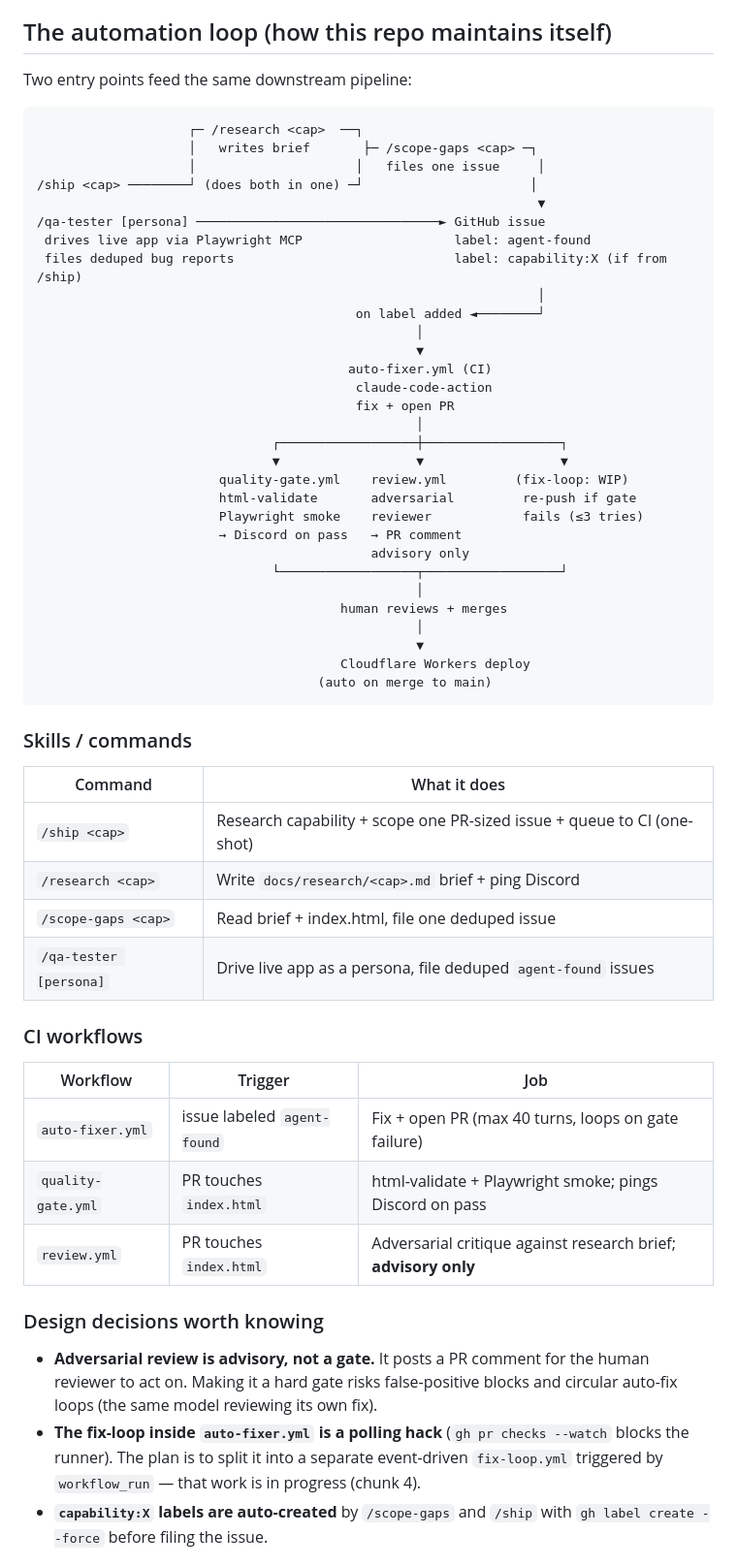
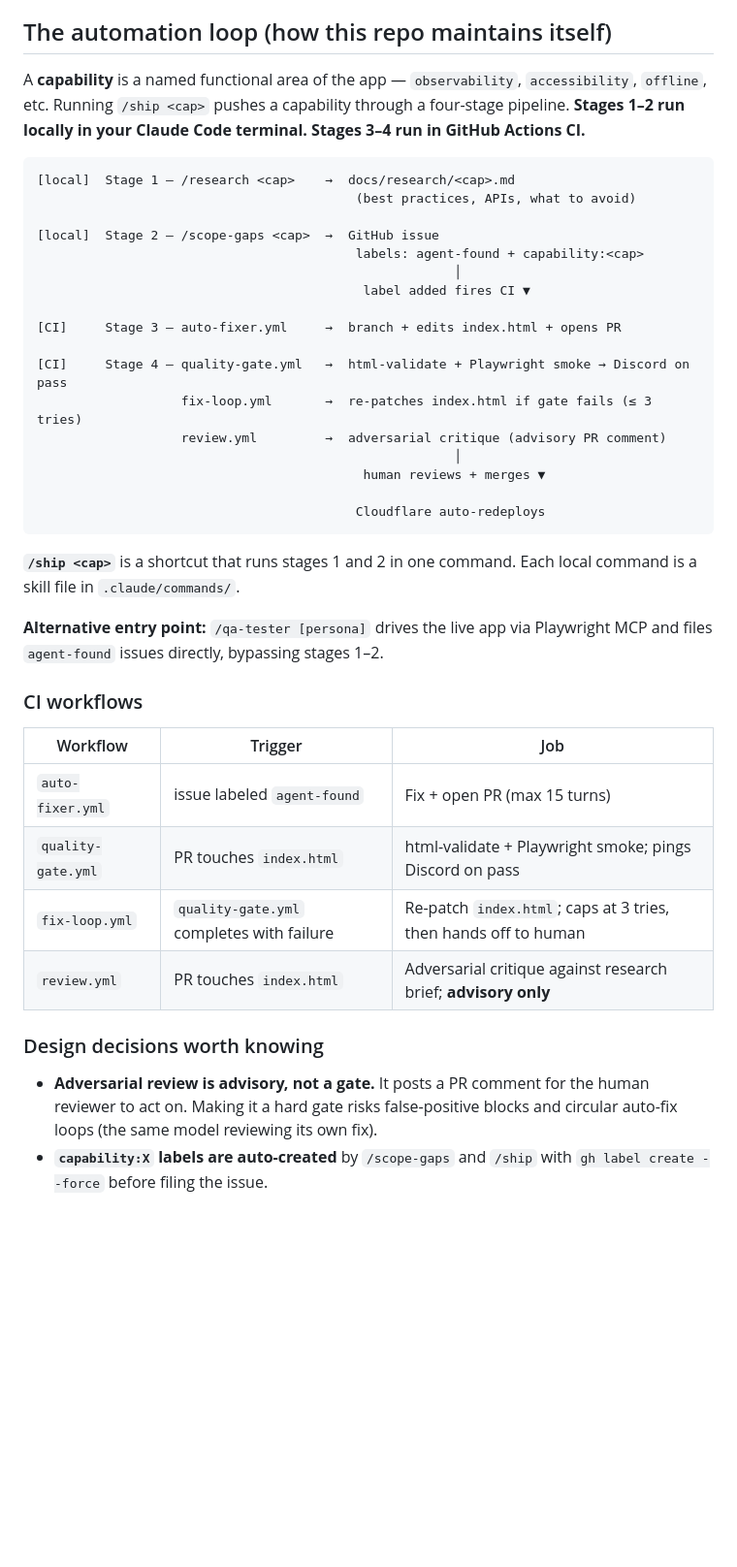
Before and after one commit to pantherstock/finish-it, a Markdown page: AGENTS.md, the part around the change. Shown at 97% size. GitHub-like rendering; blank space fills up the shorter version.

Commit message:
docs: clarify capability pipeline in AGENTS.md
Define capability as a term, rewrite automation loop as numbered
[local]/[CI] stages, add .claude/commands/ pointer, add fix-loop.yml
to workflow table, remove stale WIP note (shipped fcc8dcb), correct
auto-fixer max-turns to 15.

Co-Authored-By: Claude Sonnet 4.6 <noreply@anthropic.com>

````diff
--- a/AGENTS.md
+++ b/AGENTS.md
@@ -65,56 +65,43 @@ docs: add observability research brief
 
 ## The automation loop (how this repo maintains itself)
 
-Two entry points feed the same downstream pipeline:
+A **capability** is a named functional area of the app — `observability`, `accessibility`,
+`offline`, etc. Running `/ship <cap>` pushes a capability through a four-stage pipeline.
+**Stages 1–2 run locally in your Claude Code terminal. Stages 3–4 run in GitHub Actions CI.**
 
 ```
-                    ┌─ /research <cap>  ──┐
-                    │   writes brief       ├─ /scope-gaps <cap> ─┐
-                    │                     │   files one issue     │
-/ship <cap> ────────┘ (does both in one) ─┘                      │
-                                                                  ▼
-/qa-tester [persona] ────────────────────────────────► GitHub issue
- drives live app via Playwright MCP                    label: agent-found
- files deduped bug reports                             label: capability:X (if from /ship)
-                                                                  │
-                                          on label added ◄────────┘
-                                                  │
-                                                  ▼
-                                         auto-fixer.yml (CI)
-                                          claude-code-action
-                                          fix + open PR
-                                                  │
-                               ┌──────────────────┼──────────────────┐
-                               ▼                  ▼                  ▼
-                        quality-gate.yml    review.yml         (fix-loop: WIP)
-                        html-validate       adversarial         re-push if gate
-                        Playwright smoke    reviewer            fails (≤3 tries)
-                        → Discord on pass   → PR comment
-                                            advisory only
-                               └──────────────────┬──────────────────┘
-                                                  │
-                                        human reviews + merges
-                                                  │
-                                                  ▼
-                                        Cloudflare Workers deploy
-                                     (auto on merge to main)
+[local]  Stage 1 — /research <cap>    →  docs/research/<cap>.md
+                                          (best practices, APIs, what to avoid)
+
+[local]  Stage 2 — /scope-gaps <cap>  →  GitHub issue
+                                          labels: agent-found + capability:<cap>
+                                                       │
+                                           label added fires CI ▼
+
+[CI]     Stage 3 — auto-fixer.yml     →  branch + edits index.html + opens PR
+
+[CI]     Stage 4 — quality-gate.yml   →  html-validate + Playwright smoke → Discord on pass
+                   fix-loop.yml       →  re-patches index.html if gate fails (≤ 3 tries)
+                   review.yml         →  adversarial critique (advisory PR comment)
+                                                       │
+                                           human reviews + merges ▼
+
+                                          Cloudflare auto-redeploys
 ```
 
-### Skills / commands
+**`/ship <cap>`** is a shortcut that runs stages 1 and 2 in one command.
+Each local command is a skill file in `.claude/commands/`.
 
-| Command | What it does |
-|---------|-------------|
-| `/ship <cap>` | Research capability + scope one PR-sized issue + queue to CI (one-shot) |
-| `/research <cap>` | Write `docs/research/<cap>.md` brief + ping Discord |
-| `/scope-gaps <cap>` | Read brief + index.html, file one deduped issue |
-| `/qa-tester [persona]` | Drive live app as a persona, file deduped `agent-found` issues |
+**Alternative entry point:** `/qa-tester [persona]` drives the live app via Playwright MCP
+and files `agent-found` issues directly, bypassing stages 1–2.
 
 ### CI workflows
 
 | Workflow | Trigger | Job |
 |----------|---------|-----|
-| `auto-fixer.yml` | issue labeled `agent-found` | Fix + open PR (max 40 turns, loops on gate failure) |
+| `auto-fixer.yml` | issue labeled `agent-found` | Fix + open PR (max 15 turns) |
 | `quality-gate.yml` | PR touches `index.html` | html-validate + Playwright smoke; pings Discord on pass |
+| `fix-loop.yml` | `quality-gate.yml` completes with failure | Re-patch `index.html`; caps at 3 tries, then hands off to human |
 | `review.yml` | PR touches `index.html` | Adversarial critique against research brief; **advisory only** |
 
 ### Design decisions worth knowing
@@ -122,9 +109,6 @@ Two entry points feed the same downstream pipeline:
 - **Adversarial review is advisory, not a gate.** It posts a PR comment for the human
   reviewer to act on. Making it a hard gate risks false-positive blocks and circular
   auto-fix loops (the same model reviewing its own fix).
-- **The fix-loop inside `auto-fixer.yml` is a polling hack** (`gh pr checks --watch`
-  blocks the runner). The plan is to split it into a separate event-driven `fix-loop.yml`
-  triggered by `workflow_run` — that work is in progress (chunk 4).
 - **`capability:X` labels are auto-created** by `/scope-gaps` and `/ship` with
   `gh label create --force` before filing the issue.
 
````
